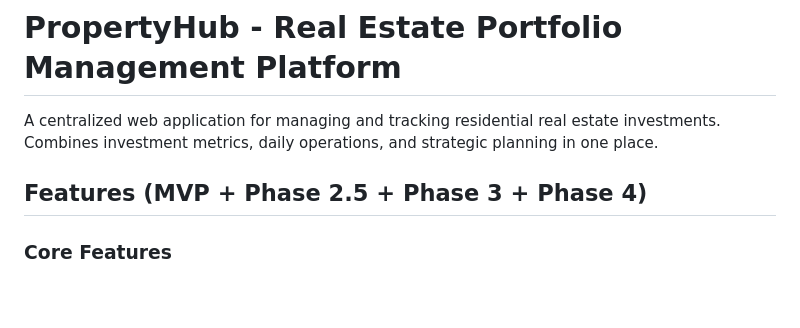
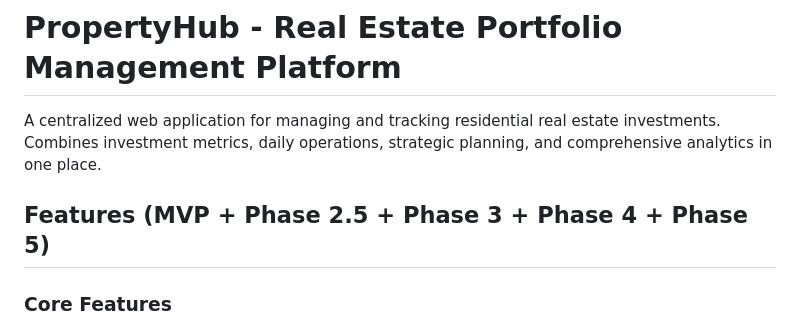
Before and after one commit to aviad996/PropertyHub, a Markdown page: README.md, the part around one of its changes. Drawn GitHub-style; blank space fills up the shorter version.

```diff
--- a/README.md
+++ b/README.md
@@ -1,8 +1,8 @@
 # PropertyHub - Real Estate Portfolio Management Platform
 
-A centralized web application for managing and tracking residential real estate investments. Combines investment metrics, daily operations, and strategic planning in one place.
+A centralized web application for managing and tracking residential real estate investments. Combines investment metrics, daily operations, strategic planning, and comprehensive analytics in one place.
 
-## Features (MVP + Phase 2.5 + Phase 3 + Phase 4)
+## Features (MVP + Phase 2.5 + Phase 3 + Phase 4 + Phase 5)
 
 ### Core Features
 - **Dashboard**: Portfolio overview with key metrics (total equity, income, debt, cash flow)
```
Also changed, not shown: other parts of README.md (+25 -5 lines).
